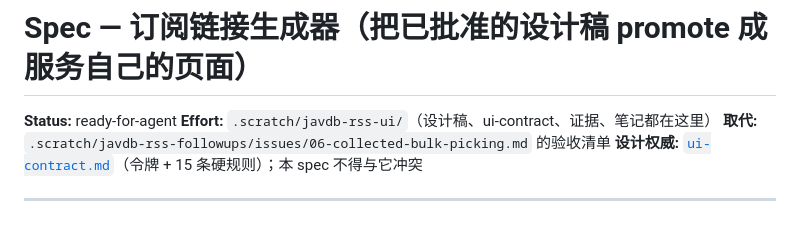
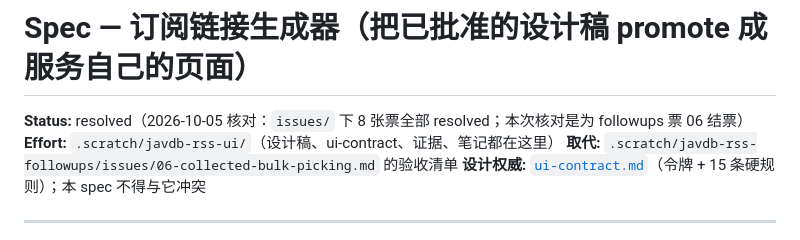
Before and after one commit to 2017fighting/javdb_rss, a Markdown page: .scratch/javdb-rss-ui/spec.md, the part around the change. Rendered like a GitHub page.

```diff
--- a/.scratch/javdb-rss-ui/spec.md
+++ b/.scratch/javdb-rss-ui/spec.md
@@ -1,6 +1,6 @@
 # Spec — 订阅链接生成器（把已批准的设计稿 promote 成服务自己的页面）
 
-**Status:** ready-for-agent
+**Status:** resolved（2026-10-05 核对：`issues/` 下 8 张票全部 resolved；本次核对是为 followups 票 06 结票）
 **Effort:** `.scratch/javdb-rss-ui/`（设计稿、ui-contract、证据、笔记都在这里）
 **取代:** `.scratch/javdb-rss-followups/issues/06-collected-bulk-picking.md` 的验收清单
 **设计权威:** [`ui-contract.md`](ui-contract.md)（令牌 + 15 条硬规则）；本 spec 不得与它冲突
```
Also changed, not shown: .scratch/javdb-rss-followups/map.md (+13 -3 lines), 1 other file.
